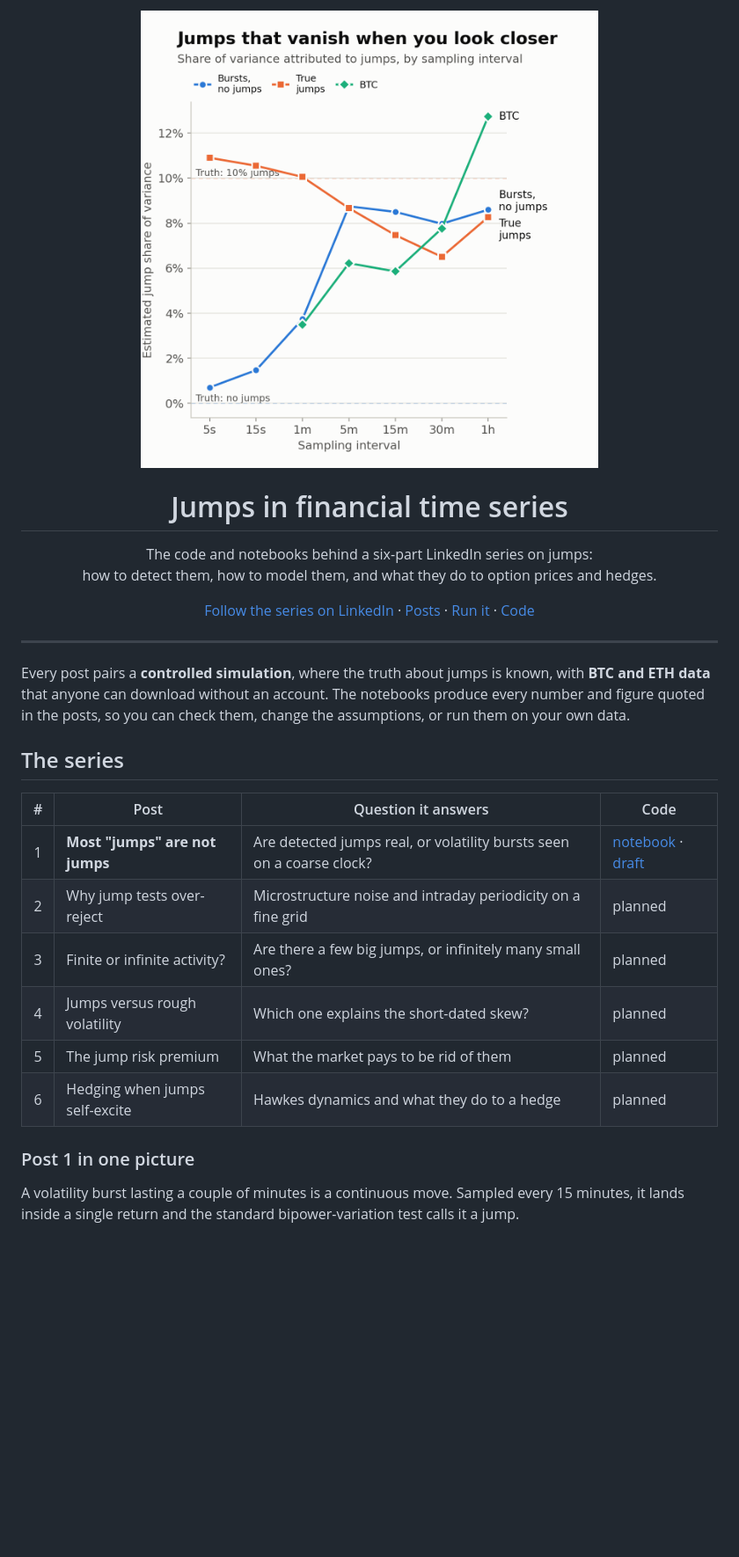
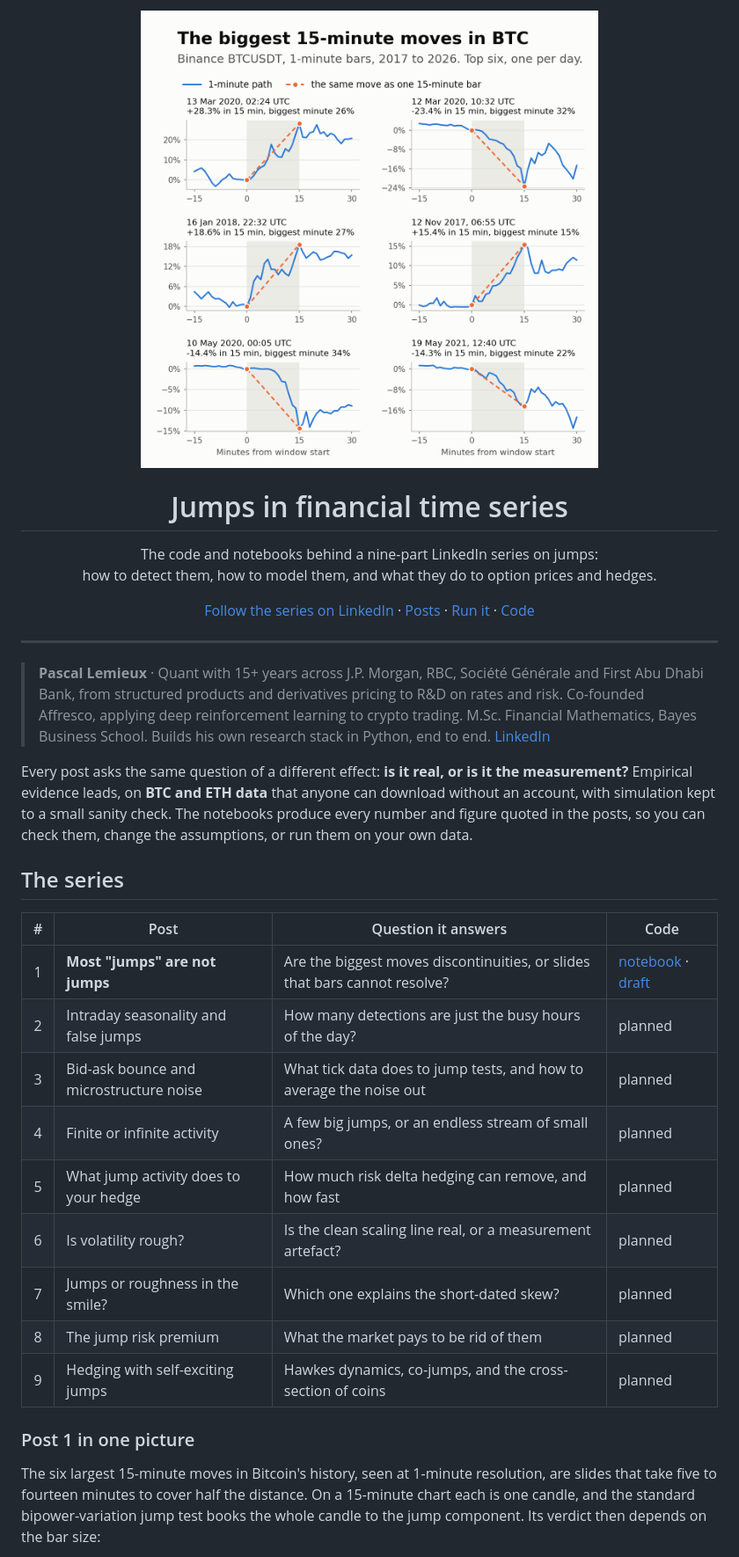
Before and after one commit to PascalLemieux/jumps, a Markdown page: README.md, the part around one of its changes. Shown at 88% size. GitHub-like rendering; pictures changed too: figures/01_event_panel.png (added), figures/01_jump_share_by_sampling.png; blank space fills up the shorter version.

```diff
--- a/README.md
+++ b/README.md
@@ -1,11 +1,11 @@
 <p align="center">
-  <img src="figures/01_jump_share_by_sampling.png" alt="Estimated jump share of variance by sampling interval: a world with volatility bursts and no jumps becomes indistinguishable from a world with 10% jump variance once sampling is coarser than 5 minutes" width="520">
+  <img src="figures/01_event_panel.png" alt="The six largest 15-minute moves in Bitcoin's history, each shown at 1-minute resolution: all of them unfold over several minutes rather than in one discontinuity" width="520">
 </p>
 
 <h1 align="center">Jumps in financial time series</h1>
 
 <p align="center">
-  The code and notebooks behind a six-part LinkedIn series on jumps:<br>
+  The code and notebooks behind a nine-part LinkedIn series on jumps:<br>
   how to detect them, how to model them, and what they do to option prices and hedges.
 </p>
 
@@ -18,8 +18,15 @@
 
 ---
 
-Every post pairs a **controlled simulation**, where the truth about jumps is known, with
-**BTC and ETH data** that anyone can download without an account. The notebooks produce
+> **Pascal Lemieux** · Quant with 15+ years across J.P. Morgan, RBC, Société Générale and
+> First Abu Dhabi Bank, from structured products and derivatives pricing to R&D on rates and
+> risk. Co-founded Affresco, applying deep reinforcement learning to crypto trading.
+> M.Sc. Financial Mathematics, Bayes Business School. Builds his own research stack in
+> Python, end to end. [LinkedIn](https://linkedin.com/in/pascal-lemieux)
+
+Every post asks the same question of a different effect: **is it real, or is it the
+measurement?** Empirical evidence leads, on **BTC and ETH data** that anyone can download
+without an account, with simulation kept to a small sanity check. The notebooks produce
 every number and figure quoted in the posts, so you can check them, change the assumptions,
 or run them on your own data.
 
@@ -27,17 +34,21 @@ or run them on your own data.
 
 | # | Post | Question it answers | Code |
 |:-:|------|---------------------|------|
-| 1 | **Most "jumps" are not jumps** | Are detected jumps real, or volatility bursts seen on a coarse clock? | [notebook](notebooks/01_jumps_vs_vol_bursts.ipynb) · [draft](posts/01_post.md) |
-| 2 | Why jump tests over-reject | Microstructure noise and intraday periodicity on a fine grid | planned |
-| 3 | Finite or infinite activity? | Are there a few big jumps, or infinitely many small ones? | planned |
-| 4 | Jumps versus rough volatility | Which one explains the short-dated skew? | planned |
-| 5 | The jump risk premium | What the market pays to be rid of them | planned |
-| 6 | Hedging when jumps self-excite | Hawkes dynamics and what they do to a hedge | planned |
+| 1 | **Most "jumps" are not jumps** | Are the biggest moves discontinuities, or slides that bars cannot resolve? | [notebook](notebooks/01_jumps_vs_vol_bursts.ipynb) · [draft](posts/01_post.md) |
+| 2 | Intraday seasonality and false jumps | How many detections are just the busy hours of the day? | planned |
+| 3 | Bid-ask bounce and microstructure noise | What tick data does to jump tests, and how to average the noise out | planned |
+| 4 | Finite or infinite activity | A few big jumps, or an endless stream of small ones? | planned |
+| 5 | What jump activity does to your hedge | How much risk delta hedging can remove, and how fast | planned |
+| 6 | Is volatility rough? | Is the clean scaling line real, or a measurement artefact? | planned |
+| 7 | Jumps or roughness in the smile? | Which one explains the short-dated skew? | planned |
+| 8 | The jump risk premium | What the market pays to be rid of them | planned |
+| 9 | Hedging with self-exciting jumps | Hawkes dynamics, co-jumps, and the cross-section of coins | planned |
 
 ### Post 1 in one picture
 
-A volatility burst lasting a couple of minutes is a continuous move. Sampled every
-15 minutes, it lands inside a single return and the standard bipower-variation test
-calls it a jump.
+The six largest 15-minute moves in Bitcoin's history, seen at 1-minute resolution, are
+slides that take five to fourteen minutes to cover half the distance. On a 15-minute
+chart each is one candle, and the standard bipower-variation jump test books the whole
+candle to the jump component. Its verdict then depends on the bar size:
 
 <p align="center">
```
Also changed, not shown: other parts of README.md (+12 -13 lines), kb/README.md (added, +6 -0 lines), kb/handovers/01_jumps_vs_vol_bursts.md (added, +89 -0 lines), kb/handovers/02_03_seasonality_and_microstructure_noise.md (added, +104 -0 lines), kb/handovers/04_07_activity_hedging_roughness_smile.md (added, +151 -0 lines), posts/01_post.md (+26 -13 lines), figures/01_eq_vg.png (added), figures/01_three_worlds.png (added), figures/01_two_clocks.png (deleted), 4 other files.
